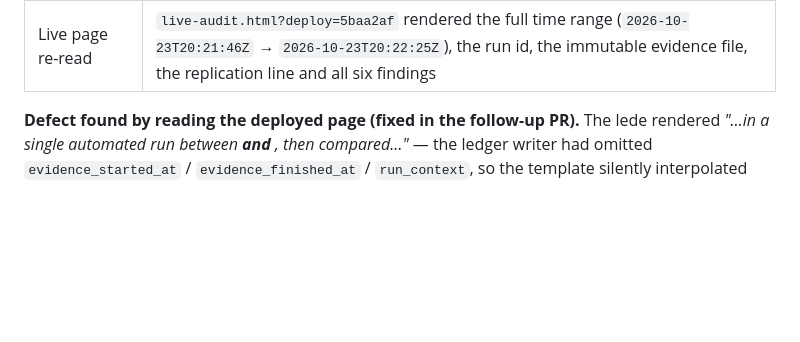
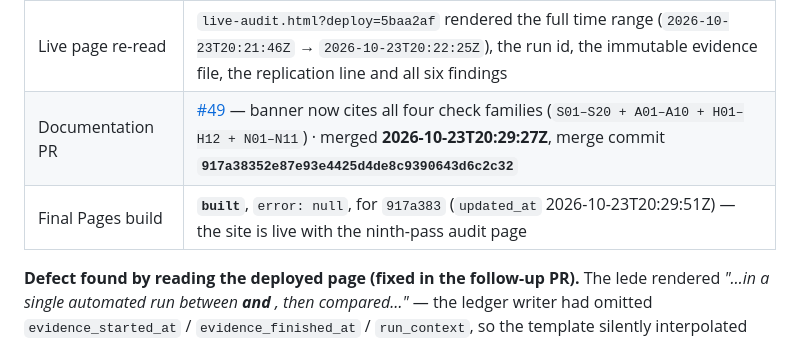
Before and after one commit to karagemop466-tech/GOLD1, a Markdown page: COORDINATION.md, the part around the change. Rendered like a GitHub page; blank space fills up the shorter version.

Commit message:
board: record PR #49 merge and the final Pages build for the ninth pass
Co-authored-by: arena-agent <297053741+arena-agent@users.noreply.github.com>

```diff
--- a/COORDINATION.md
+++ b/COORDINATION.md
@@ -860,6 +860,8 @@ variant feeds) and to keep both `data/live/` timestamps.
 | Follow-up PR | [#48](https://github.com/karagemop466-tech/GOLD1/pull/48) — *Fix live-audit time range, add N10/N11 and the 20:27Z replication record* · merged **2026-10-23T20:28:39Z**, merge commit **`5baa2afff4a4c9dae676efb96d0b2befb7837ec0`** |
 | Pages after the follow-up | build **`built`**, `error: null`, for `5baa2af` (`updated_at` 2026-10-23T20:29:06Z) |
 | Live page re-read | `live-audit.html?deploy=5baa2af` rendered the full time range (`2026-10-23T20:21:46Z` → `2026-10-23T20:22:25Z`), the run id, the immutable evidence file, the replication line and all six findings |
+| Documentation PR | [#49](https://github.com/karagemop466-tech/GOLD1/pull/49) — banner now cites all four check families (`S01–S20 + A01–A10 + H01–H12 + N01–N11`) · merged **2026-10-23T20:29:27Z**, merge commit **`917a38352e87e93e4425d4de8c9390643d6c2c32`** |
+| Final Pages build | **`built`**, `error: null`, for `917a383` (`updated_at` 2026-10-23T20:29:51Z) — the site is live with the ninth-pass audit page |
 
 **Defect found by reading the deployed page (fixed in the follow-up PR).** The lede rendered
 *"…in a single automated run between **and** , then compared…"* — the ledger writer had omitted
```
